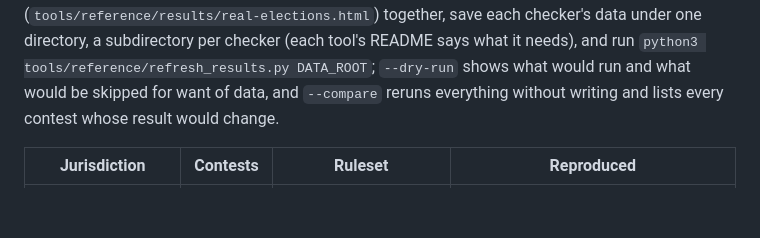
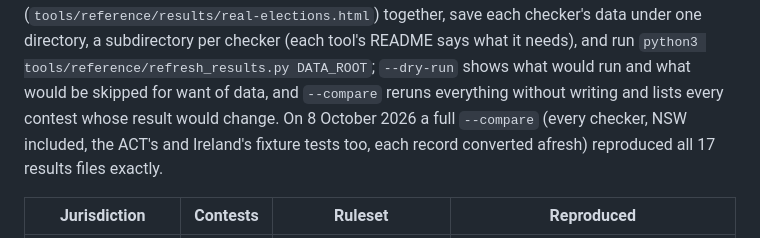
Before and after one commit to fkhodkov/rankedchoice, a Markdown page: VALIDATION.md, the part around the change. Drawn GitHub-style; blank space fills up the shorter version.

Commit message:
[llm] Record the full --compare of 8 October 2026
A full refresh_results.py --compare, every checker (NSW included) and the
ACT's and Ireland's fixture tests, each record converted afresh, reproduced
all 17 results files exactly; VALIDATION.md says so beside the refresh
instructions.

Co-Authored-By: Claude Opus 5.5 <noreply@anthropic.com>
Claude-Session: https://claude.ai/code/session_01AHmmWaNXbaVWKtZkALKxxj

```diff
--- a/VALIDATION.md
+++ b/VALIDATION.md
@@ -35,7 +35,9 @@ results page (`tools/reference/results/real-elections.html`) together, save each
 under one directory, a subdirectory per checker (each tool's README says what it needs), and run
 `python3 tools/reference/refresh_results.py DATA_ROOT`; `--dry-run` shows what would run and
 what would be skipped for want of data, and `--compare` reruns everything without writing and
-lists every contest whose result would change.
+lists every contest whose result would change. On 8 October 2026 a full `--compare` (every
+checker, NSW included, the ACT's and Ireland's fixture tests too, each record converted afresh)
+reproduced all 17 results files exactly.
 
 <!-- Generated by tools/reference/results_page.py --validation write, from tools/reference/results: edit those, not this table. -->
 | Jurisdiction | Contests | Ruleset | Reproduced |
```
